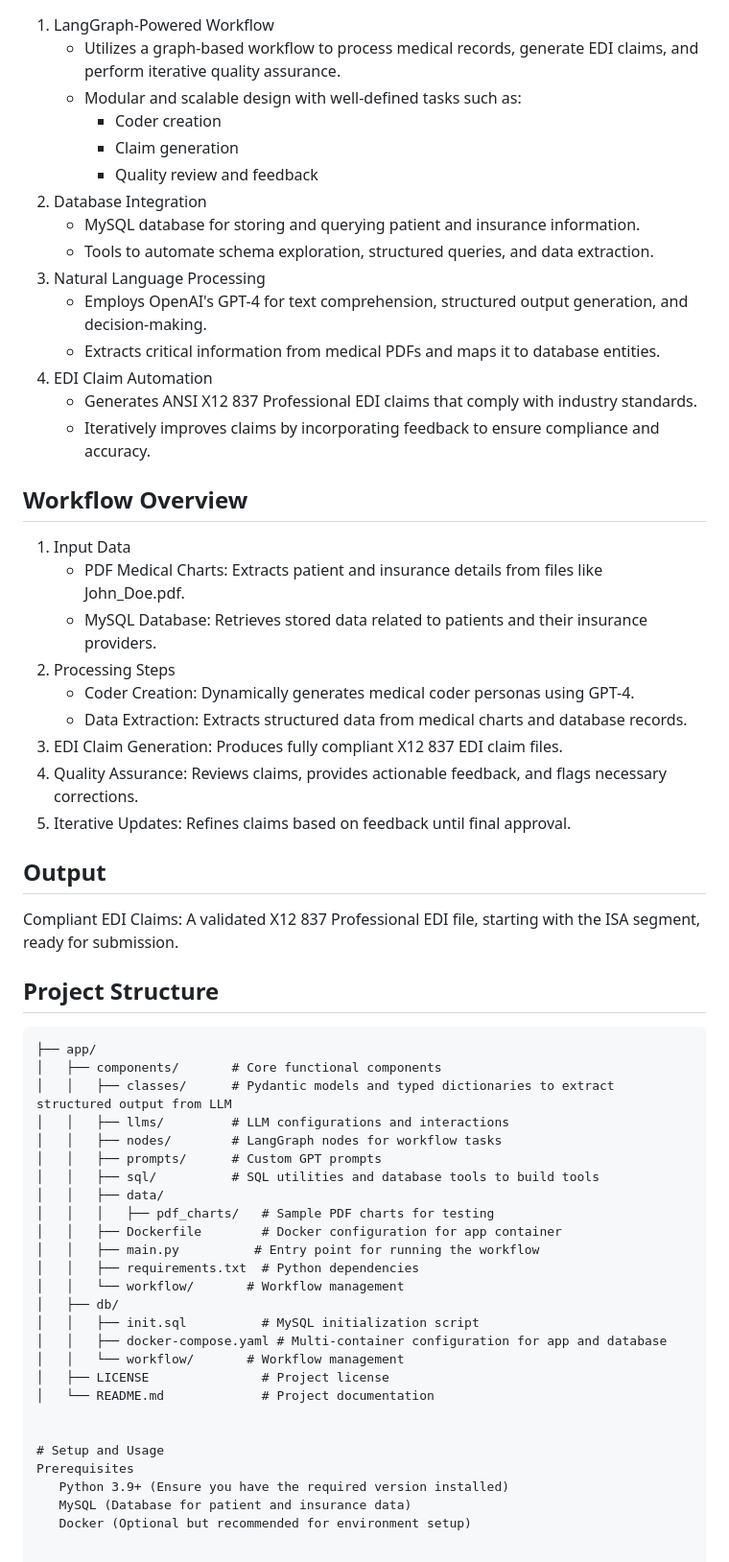
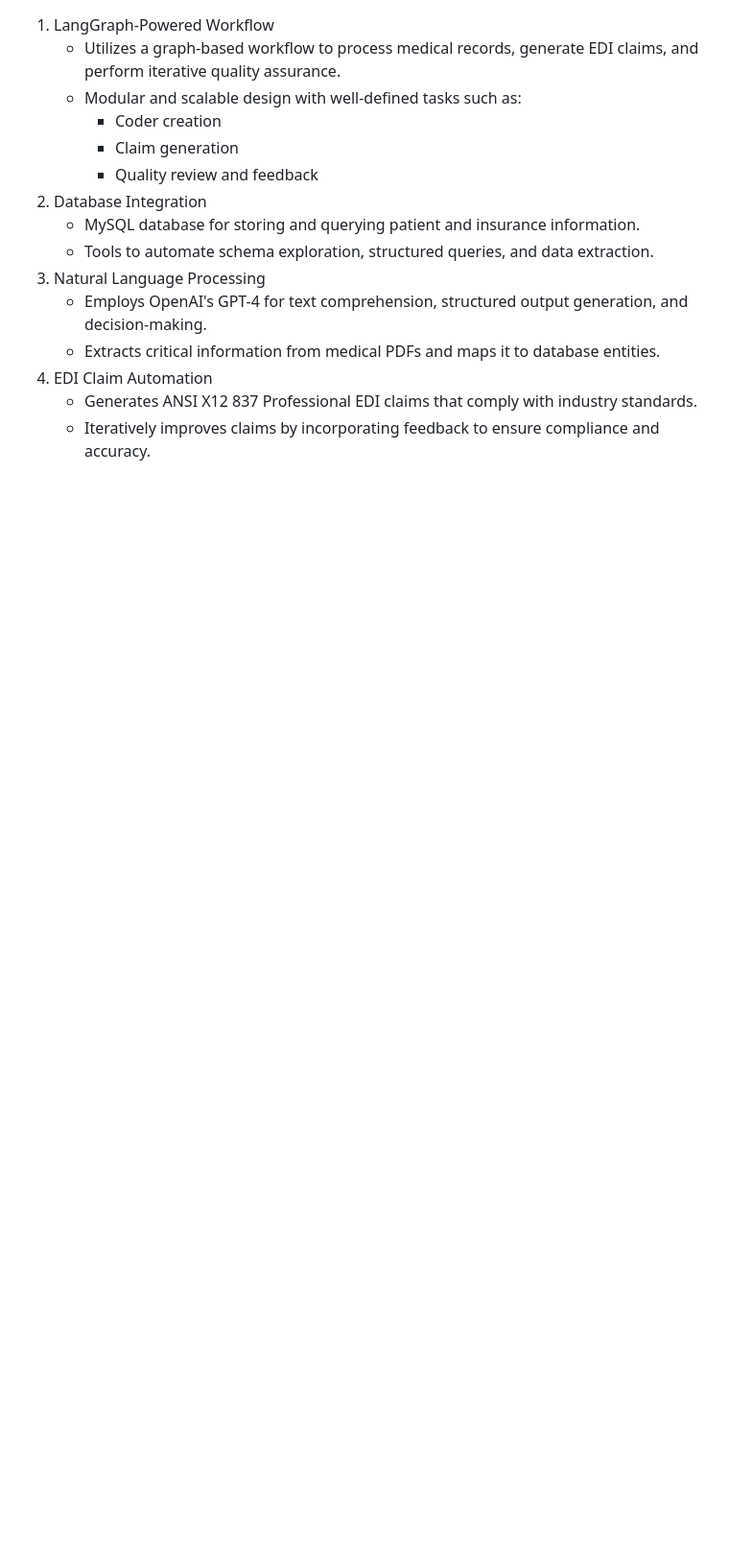
Before and after one commit to MahammadRafi06/ClaimBot837, a Markdown page: README.md, the part around the change. Shown at 96% size. Rendered like a GitHub page; blank space fills up the shorter version.

````diff
--- a/README.md
+++ b/README.md
@@ -322,49 +322,3 @@ This project leverages LangGraph, LangChain tools, and advanced LLMs (e.g., GPT-
 4. EDI Claim Automation
    * Generates ANSI X12 837 Professional EDI claims that comply with industry standards.
    * Iteratively improves claims by incorporating feedback to ensure compliance and accuracy.
-
-## Workflow Overview
-1. Input Data
-   * PDF Medical Charts: Extracts patient and insurance details from files like John_Doe.pdf.
-   * MySQL Database: Retrieves stored data related to patients and their insurance providers.
-2. Processing Steps
-   * Coder Creation: Dynamically generates medical coder personas using GPT-4.
-   * Data Extraction: Extracts structured data from medical charts and database records.
-3. EDI Claim Generation: Produces fully compliant X12 837 EDI claim files.
-4. Quality Assurance: Reviews claims, provides actionable feedback, and flags necessary corrections.
-5. Iterative Updates: Refines claims based on feedback until final approval.
-
-## Output
-Compliant EDI Claims: A validated X12 837 Professional EDI file, starting with the ISA segment, ready for submission.
-
-
-## Project Structure
-
-
-```plaintext
-├── app/
-│   ├── components/       # Core functional components
-│   │   ├── classes/      # Pydantic models and typed dictionaries to extract structured output from LLM
-│   │   ├── llms/         # LLM configurations and interactions
-│   │   ├── nodes/        # LangGraph nodes for workflow tasks
-│   │   ├── prompts/      # Custom GPT prompts
-│   │   ├── sql/          # SQL utilities and database tools to build tools
-│   │   ├── data/
-│   │   │   ├── pdf_charts/   # Sample PDF charts for testing
-│   │   ├── Dockerfile        # Docker configuration for app container
-│   │   ├── main.py          # Entry point for running the workflow
-│   │   ├── requirements.txt  # Python dependencies
-│   │   └── workflow/       # Workflow management
-│   ├── db/
-│   │   ├── init.sql          # MySQL initialization script
-│   │   ├── docker-compose.yaml # Multi-container configuration for app and database
-│   │   └── workflow/       # Workflow management
-│   ├── LICENSE               # Project license
-│   └── README.md             # Project documentation
-
-
-# Setup and Usage
-Prerequisites
-   Python 3.9+ (Ensure you have the required version installed)
-   MySQL (Database for patient and insurance data)
-   Docker (Optional but recommended for environment setup)
````
